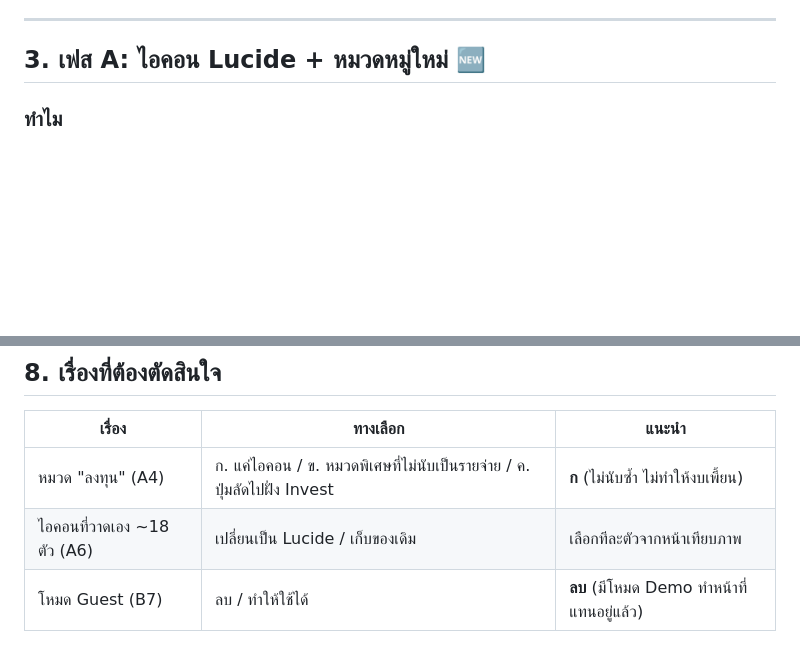
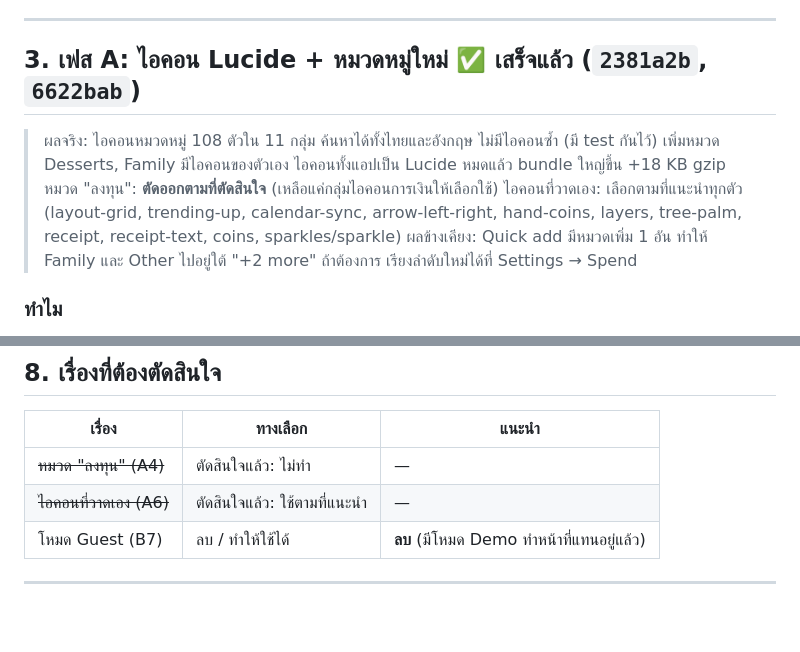
Before and after one commit to bbrightns/spendiary, a Markdown page: docs/architecture-refactor.md, 2 parts joined by grey strips. Drawn GitHub-style; blank space fills up the shorter version.

Commit message:
docs: mark phase A (Lucide icons) done in the refactor plan
Co-Authored-By: Claude Opus 5.5 <noreply@anthropic.com>
Claude-Session: https://claude.ai/code/session_01UexPRJBkGajPSvTDbCB6MV

```diff
--- a/docs/architecture-refactor.md
+++ b/docs/architecture-refactor.md
@@ -62,7 +62,12 @@
 
 ---
 
-## 3. เฟส A: ไอคอน Lucide + หมวดหมู่ใหม่ 🆕
+## 3. เฟส A: ไอคอน Lucide + หมวดหมู่ใหม่ ✅ เสร็จแล้ว (`2381a2b`, `6622bab`)
+
+> ผลจริง: ไอคอนหมวดหมู่ 108 ตัวใน 11 กลุ่ม ค้นหาได้ทั้งไทยและอังกฤษ ไม่มีไอคอนซ้ำ (มี test กันไว้) เพิ่มหมวด Desserts, Family มีไอคอนของตัวเอง ไอคอนทั้งแอปเป็น Lucide หมดแล้ว bundle ใหญ่ขึ้น +18 KB gzip
+> หมวด "ลงทุน": **ตัดออกตามที่ตัดสินใจ** (เหลือแค่กลุ่มไอคอนการเงินให้เลือกใช้)
+> ไอคอนที่วาดเอง: เลือกตามที่แนะนำทุกตัว (layout-grid, trending-up, calendar-sync, arrow-left-right, hand-coins, layers, tree-palm, receipt, receipt-text, coins, sparkles/sparkle)
+> ผลข้างเคียง: Quick add มีหมวดเพิ่ม 1 อัน ทำให้ Family และ Other ไปอยู่ใต้ "+2 more" ถ้าต้องการ เรียงลำดับใหม่ได้ที่ Settings → Spend
 
 ### ทำไม
 - หน้า New category มีไอคอนให้เลือกแค่ **29 ตัว** ผู้ใช้อยากได้มากกว่านี้
@@ -216,8 +221,8 @@
 
 | เรื่อง | ทางเลือก | แนะนำ |
 |---|---|---|
-| หมวด "ลงทุน" (A4) | ก. แค่ไอคอน / ข. หมวดพิเศษที่ไม่นับเป็นรายจ่าย / ค. ปุ่มลัดไปฝั่ง Invest | **ก** (ไม่นับซ้ำ ไม่ทำให้งบเพี้ยน) |
-| ไอคอนที่วาดเอง ~18 ตัว (A6) | เปลี่ยนเป็น Lucide / เก็บของเดิม | เลือกทีละตัวจากหน้าเทียบภาพ |
+| ~~หมวด "ลงทุน" (A4)~~ | ตัดสินใจแล้ว: ไม่ทำ | — |
+| ~~ไอคอนที่วาดเอง (A6)~~ | ตัดสินใจแล้ว: ใช้ตามที่แนะนำ | — |
 | โหมด Guest (B7) | ลบ / ทำให้ใช้ได้ | **ลบ** (มีโหมด Demo ทำหน้าที่แทนอยู่แล้ว) |
 
 ---
```
